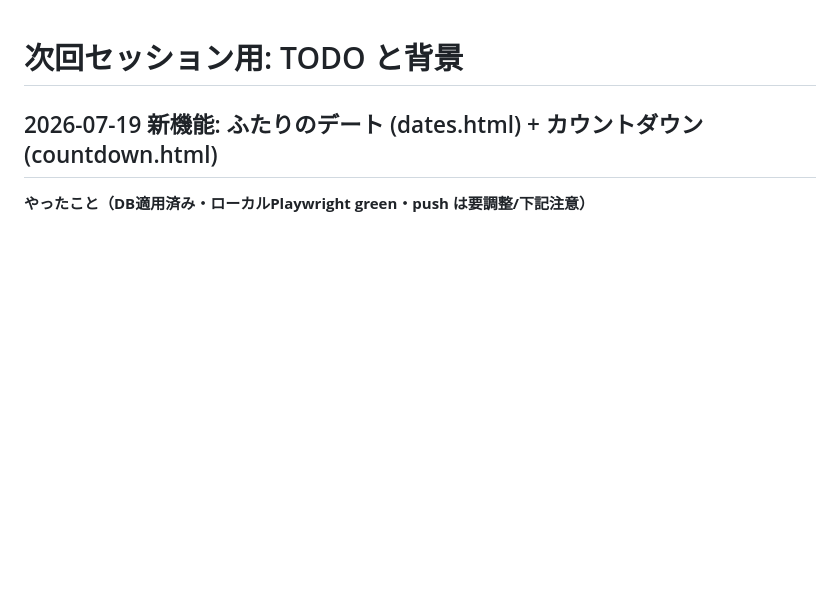
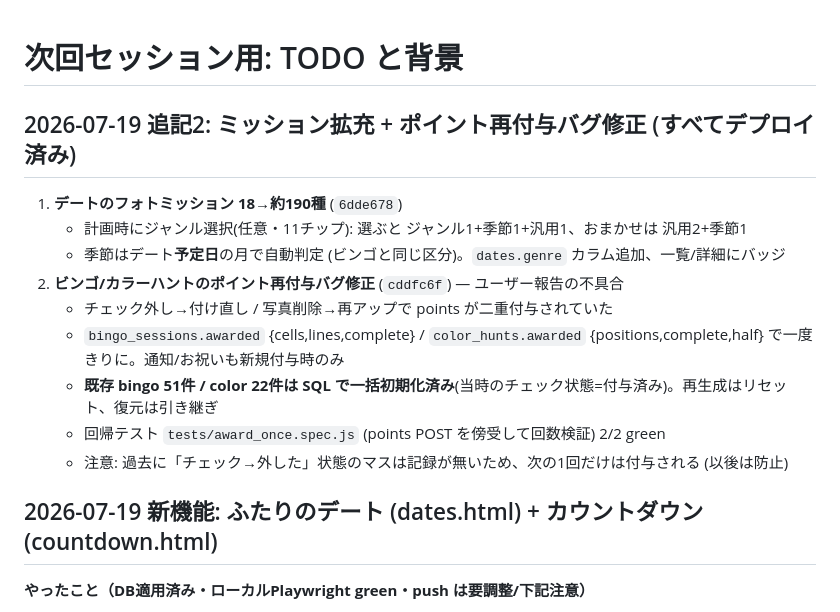
Before and after one commit to imaimaha/imaimaha.github.io, a Markdown page: docs/NEXT_SESSION.md, the part around the change. Rendered like a GitHub page; blank space fills up the shorter version.

Commit message:
docs: NEXT_SESSION に 2026-07-19 のミッション拡充と再付与バグ修正を追記
Co-Authored-By: Claude Fable 5 <noreply@anthropic.com>

```diff
--- a/docs/NEXT_SESSION.md
+++ b/docs/NEXT_SESSION.md
@@ -1,4 +1,16 @@
 # 次回セッション用: TODO と背景
+
+## 2026-07-19 追記2: ミッション拡充 + ポイント再付与バグ修正 (すべてデプロイ済み)
+
+1. **デートのフォトミッション 18→約190種** (`6dde678`)
+   - 計画時にジャンル選択(任意・11チップ): 選ぶと ジャンル1+季節1+汎用1、おまかせは 汎用2+季節1
+   - 季節はデート**予定日**の月で自動判定 (ビンゴと同じ区分)。`dates.genre` カラム追加、一覧/詳細にバッジ
+2. **ビンゴ/カラーハントのポイント再付与バグ修正** (`cddfc6f`) — ユーザー報告の不具合
+   - チェック外し→付け直し / 写真削除→再アップで points が二重付与されていた
+   - `bingo_sessions.awarded` {cells,lines,complete} / `color_hunts.awarded` {positions,complete,half} で一度きりに。通知/お祝いも新規付与時のみ
+   - **既存 bingo 51件 / color 22件は SQL で一括初期化済み**(当時のチェック状態=付与済み)。再生成はリセット、復元は引き継ぎ
+   - 回帰テスト `tests/award_once.spec.js` (points POST を傍受して回数検証) 2/2 green
+   - 注意: 過去に「チェック→外した」状態のマスは記録が無いため、次の1回だけは付与される (以後は防止)
 
 ## 2026-07-19 新機能: ふたりのデート (dates.html) + カウントダウン (countdown.html)
 
```
